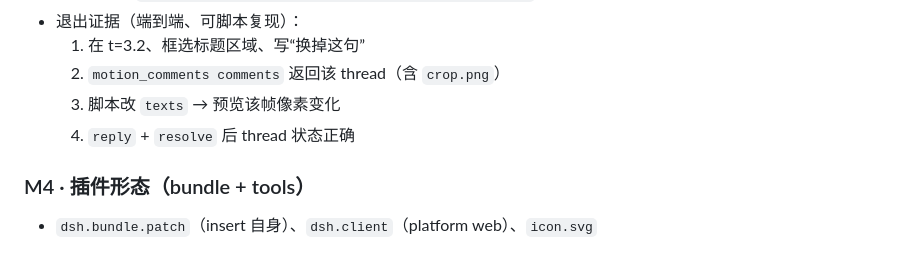
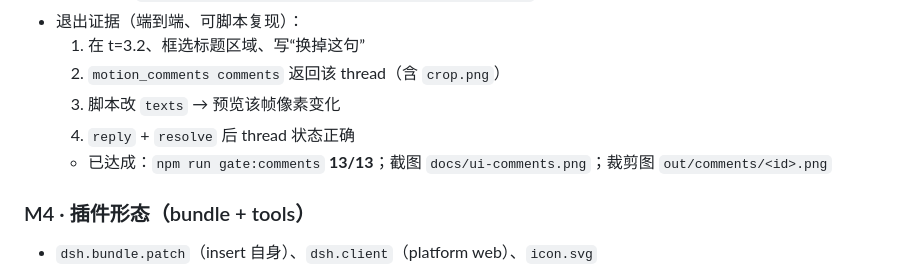
Before and after one commit to vlln/dsh-motion, a Markdown page: ROADMAP.md, the part around the change printed below. Rendered like a GitHub page.

```diff
--- a/ROADMAP.md
+++ b/ROADMAP.md
@@ -41,6 +41,7 @@
   2. `motion_comments comments` 返回该 thread（含 `crop.png`）
   3. 脚本改 `texts` → 预览该帧像素变化
   4. `reply` + `resolve` 后 thread 状态正确
+  - 已达成：`npm run gate:comments` **13/13**；截图 `docs/ui-comments.png`；裁剪图 `out/comments/<id>.png`
 
 ### M4 · 插件形态（bundle + tools）
 
```
Also changed, not shown: other parts of ROADMAP.md (+1 -1 lines), README.md (+25 -0 lines), docs/ui-comments.png (added), 10 other files.
